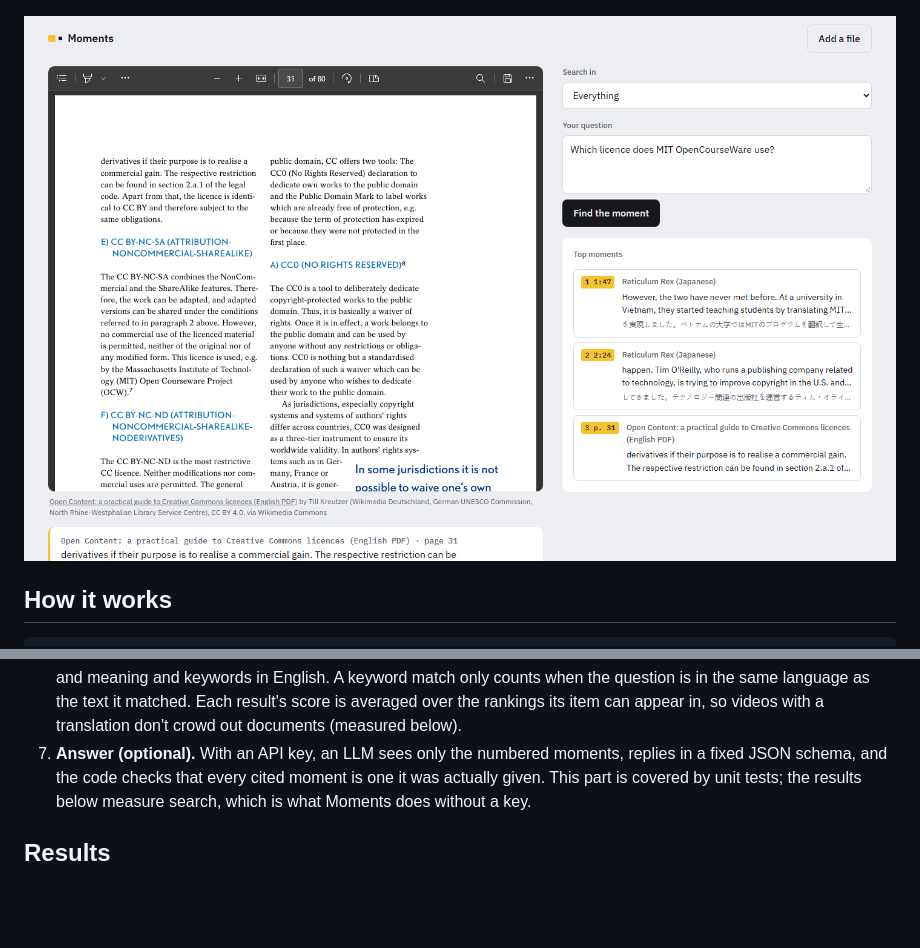
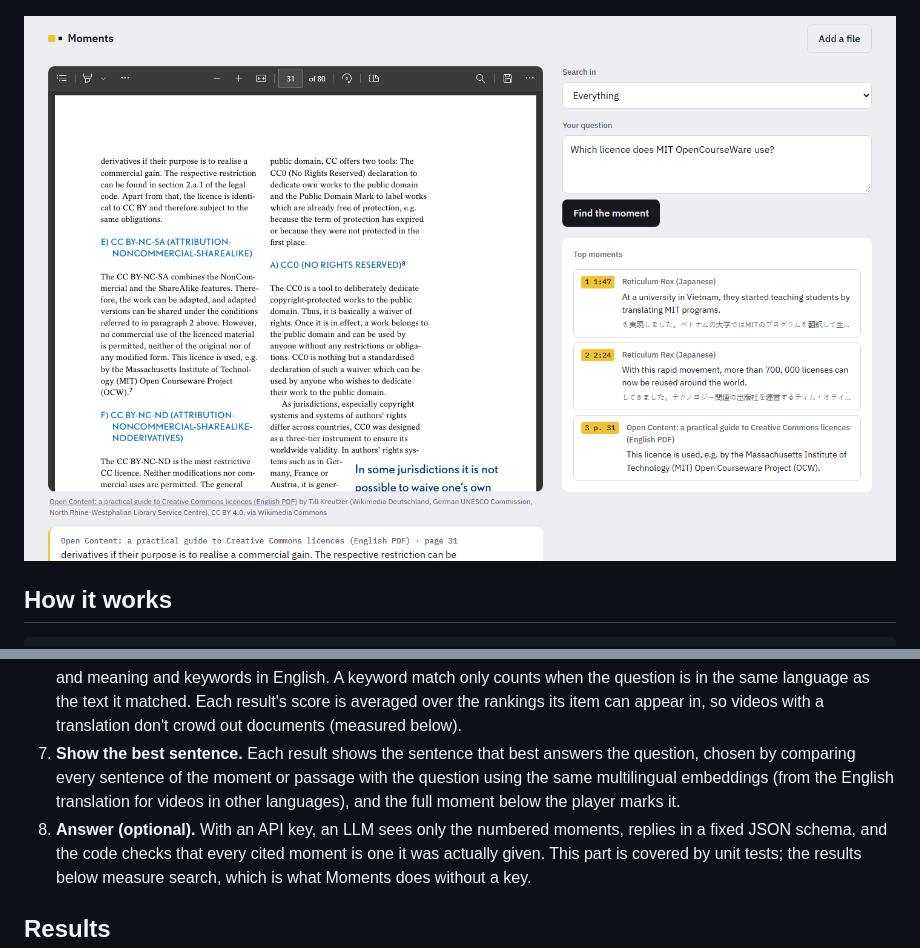
Before and after one commit to pranavkk7/moments, a Markdown page: README.md, 2 parts joined by grey strips. Drawn GitHub-style; pictures changed too: docs/screenshot-documents.png; blank space fills up the shorter version.

Commit message:
Show the sentence that best answers the question on each result

```diff
--- a/README.md
+++ b/README.md
@@ -12,7 +12,7 @@ Optionally, with an LLM API key, Moments also writes a short answer that cites t
 
 ![An English question about the Japanese version of a film. Moments jumps to 1:47, where the narrator says Jeff Bezos recommended the novel; each moment shows its English translation above the original Japanese, and yellow marks on the timeline show the three moments found.](docs/screenshot.png)
 
-![One question asked of the whole library: the results mix a moment from a video and pages of a PDF guide, and the PDF opens at the page.](docs/screenshot-documents.png)
+![One question asked of the whole library: the results mix moments from a video and a page of a PDF guide, each showing its best-matching sentence, and the PDF opens at page 31, where it names the licence MIT OpenCourseWare uses.](docs/screenshot-documents.png)
 
 ## How it works
 
@@ -49,7 +49,11 @@ question ──► hybrid search (meaning + keywords, language-aware, fair acros
    item's language, and meaning and keywords in English. A keyword match only counts when the question
    is in the same language as the text it matched. Each result's score is averaged over the rankings its
    item can appear in, so videos with a translation don't crowd out documents (measured below).
-7. **Answer (optional).** With an API key, an LLM sees only the numbered moments, replies in a fixed JSON
+7. **Show the best sentence.** Each result shows the sentence that best answers the question, chosen by
+   comparing every sentence of the moment or passage with the question using the same multilingual
+   embeddings (from the English translation for videos in other languages), and the full moment below
+   the player marks it.
+8. **Answer (optional).** With an API key, an LLM sees only the numbered moments, replies in a fixed JSON
    schema, and the code checks that every cited moment is one it was actually given. This part is covered
    by unit tests; the results below measure search, which is what Moments does without a key.
 
```
Also changed, not shown: 8 other files.
